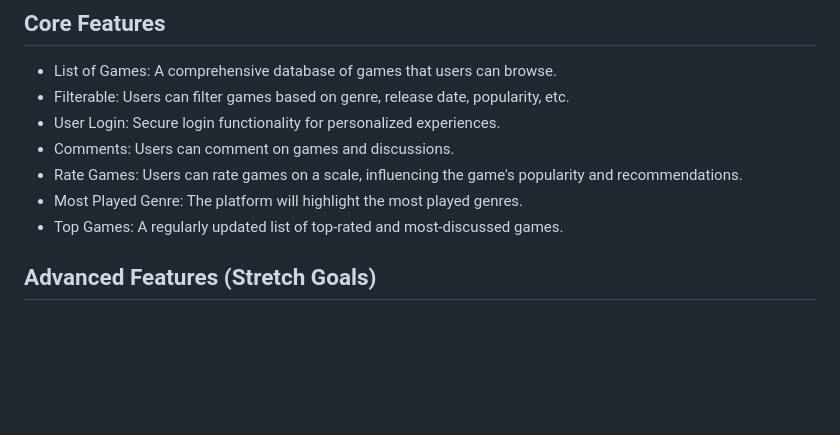
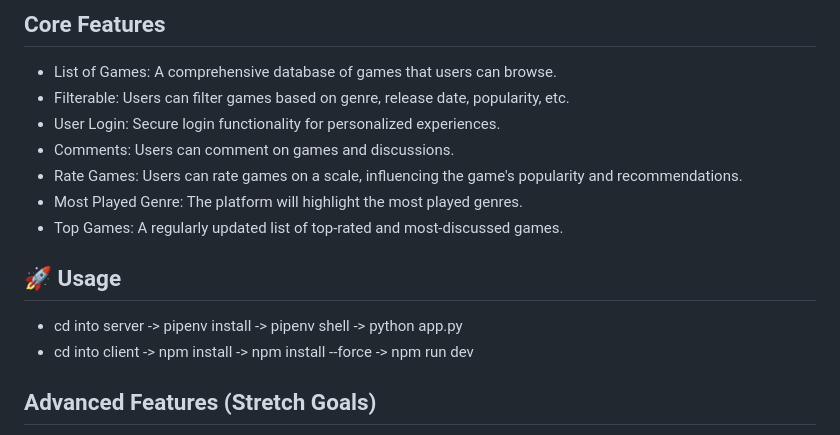
Before and after one commit to scmh001/fullstack-project, a Markdown page: README.md, the part around the change. Drawn GitHub-style; blank space fills up the shorter version.

```diff
--- a/README.md
+++ b/README.md
@@ -14,6 +14,12 @@ Gamespace is a social network tailored for gamers that includes a variety of fea
 * Rate Games: Users can rate games on a scale, influencing the game's popularity and recommendations.
 * Most Played Genre: The platform will highlight the most played genres.
 * Top Games: A regularly updated list of top-rated and most-discussed games.
+
+
+## 🚀 Usage
+
+* cd into server -> pipenv install -> pipenv shell -> python app.py
+* cd into client -> npm install -> npm install --force -> npm run dev
 
 
 
```
